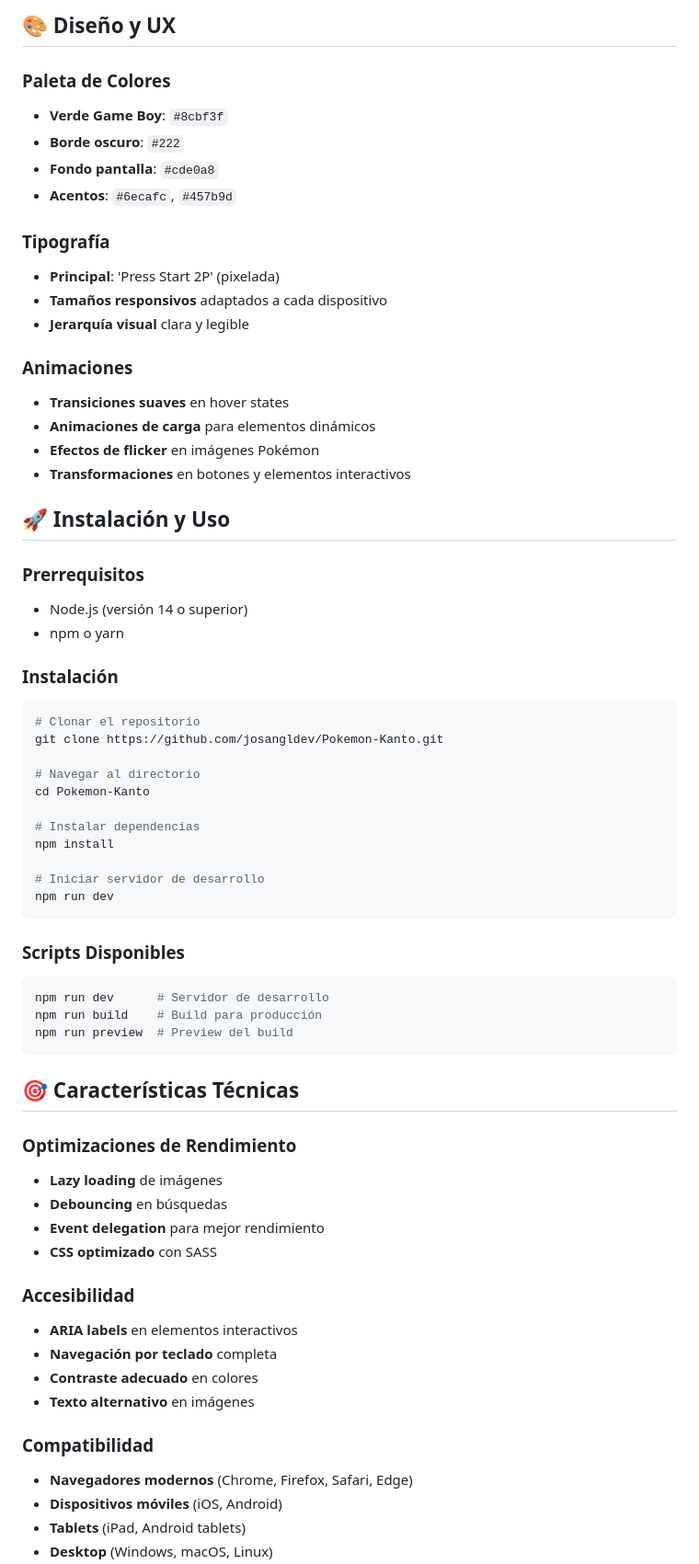
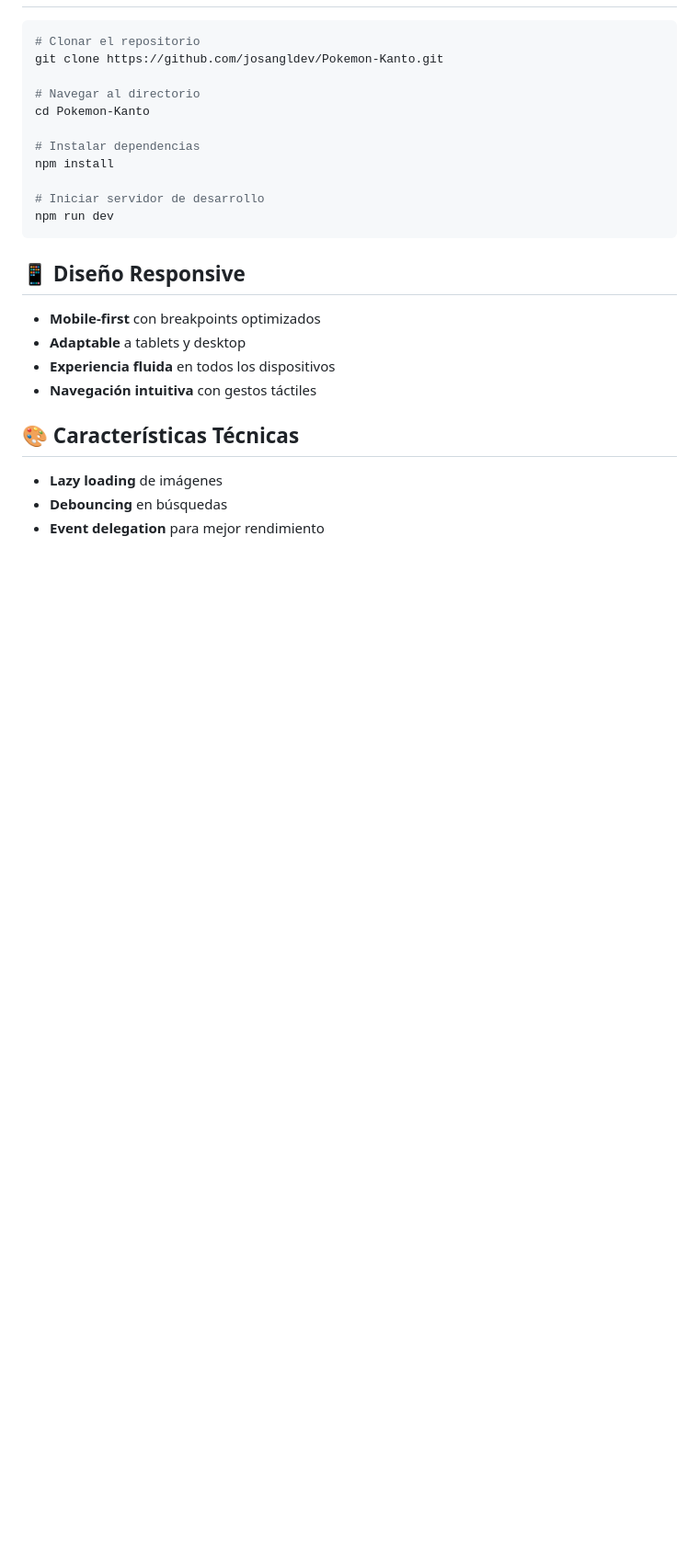
Before and after one commit to josangldev/Pokemon-Kanto, a Markdown page: README.md, the part around the change printed below. Shown: that part at 92% size. Drawn GitHub-style; blank space fills up the shorter version.

````diff
--- a/README.md
+++ b/README.md
@@ -153,29 +52,3 @@ Pokemon-Kanto/
-## 🎨 Diseño y UX
-
-### **Paleta de Colores**
-- **Verde Game Boy**: `#8cbf3f`
-- **Borde oscuro**: `#222`
-- **Fondo pantalla**: `#cde0a8`
-- **Acentos**: `#6ecafc`, `#457b9d`
-
-### **Tipografía**
-- **Principal**: 'Press Start 2P' (pixelada)
-- **Tamaños responsivos** adaptados a cada dispositivo
-- **Jerarquía visual** clara y legible
-
-### **Animaciones**
-- **Transiciones suaves** en hover states
-- **Animaciones de carga** para elementos dinámicos
-- **Efectos de flicker** en imágenes Pokémon
-- **Transformaciones** en botones y elementos interactivos
-
-## 🚀 Instalación y Uso
-
-### **Prerrequisitos**
-- Node.js (versión 14 o superior)
-- npm o yarn
-
-### **Instalación**
 ```bash
 # Clonar el repositorio
 git clone https://github.com/josangldev/Pokemon-Kanto.git
@@ -190,30 +63,15 @@ npm install
 npm run dev
 ```
 
-### **Scripts Disponibles**
-```bash
-npm run dev      # Servidor de desarrollo
-npm run build    # Build para producción
-npm run preview  # Preview del build
-```
+## 📱 Diseño Responsive
 
-## 🎯 Características Técnicas
+- **Mobile-first** con breakpoints optimizados
+- **Adaptable** a tablets y desktop
+- **Experiencia fluida** en todos los dispositivos
+- **Navegación intuitiva** con gestos táctiles
 
-### **Optimizaciones de Rendimiento**
+## 🎨 Características Técnicas
+
 - **Lazy loading** de imágenes
 - **Debouncing** en búsquedas
 - **Event delegation** para mejor rendimiento
-- **CSS optimizado** con SASS
-
-### **Accesibilidad**
-- **ARIA labels** en elementos interactivos
-- **Navegación por teclado** completa
-- **Contraste adecuado** en colores
-- **Texto alternativo** en imágenes
-
-### **Compatibilidad**
-- **Navegadores modernos** (Chrome, Firefox, Safari, Edge)
-- **Dispositivos móviles** (iOS, Android)
-- **Tablets** (iPad, Android tablets)
-- **Desktop** (Windows, macOS, Linux)
-
````
Also changed, not shown: other parts of README.md (+29 -159 lines).
